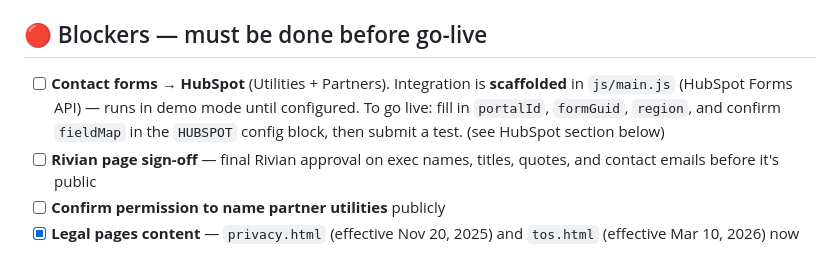
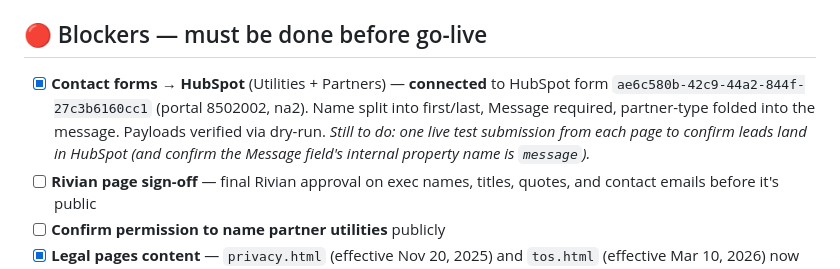
Before and after one commit to rebecca-optiwatt/Claude-Website-Design, a Markdown page: LAUNCH-CHECKLIST.md, the part around the change. GitHub-like rendering.

Commit message:
Mark HubSpot contact forms connected in launch checklist
Co-Authored-By: Claude Opus 4.8 <noreply@anthropic.com>

```diff
--- a/LAUNCH-CHECKLIST.md
+++ b/LAUNCH-CHECKLIST.md
@@ -12,7 +12,7 @@ _Last updated: 2026-06-22_
 - ⏳ Internal links stay `.html` until launch day, then convert to clean paths
 
 ## 🔴 Blockers — must be done before go-live
-- [ ] **Contact forms → HubSpot** (Utilities + Partners). Integration is **scaffolded** in `js/main.js` (HubSpot Forms API) — runs in demo mode until configured. To go live: fill in `portalId`, `formGuid`, `region`, and confirm `fieldMap` in the `HUBSPOT` config block, then submit a test. (see HubSpot section below)
+- [x] **Contact forms → HubSpot** (Utilities + Partners) — **connected** to HubSpot form `ae6c580b-42c9-44a2-844f-27c3b6160cc1` (portal 8502002, na2). Name split into first/last, Message required, partner-type folded into the message. Payloads verified via dry-run. _Still to do: one live test submission from each page to confirm leads land in HubSpot (and confirm the Message field's internal property name is `message`)._
 - [ ] **Rivian page sign-off** — final Rivian approval on exec names, titles, quotes, and contact emails before it's public
 - [ ] **Confirm permission to name partner utilities** publicly
 - [x] **Legal pages content** — `privacy.html` (effective Nov 20, 2025) and `tos.html` (effective Mar 10, 2026) now hold the official copy in the site design; footer links point to them (same tab). _Recommend a final legal proofread of the rendered pages before launch._
```
